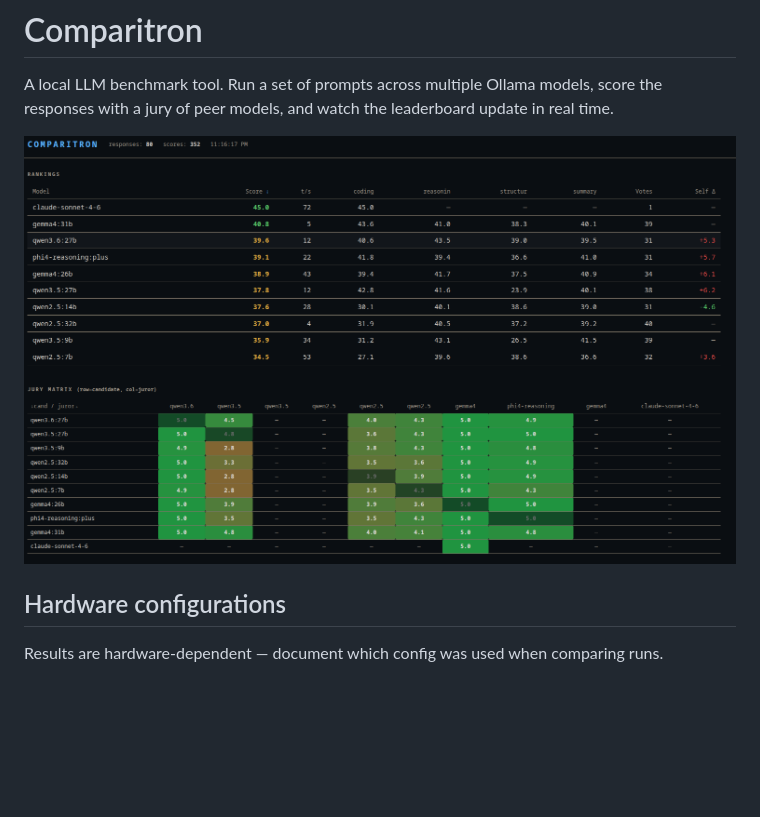
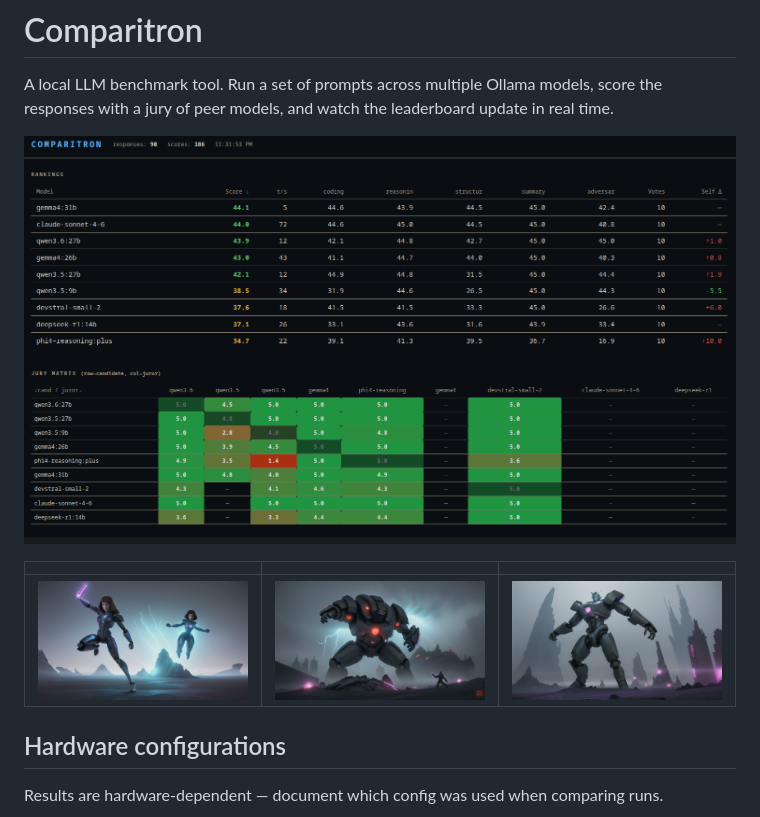
Before and after one commit to loose-bit-labs/comparitron, a Markdown page: README.md, the part around the change. Rendered like a GitHub page; pictures changed too: docs/images/comparitron-Screenshot_20260425_233203.png (added), docs/images/comparitron-gladiators.png (added), docs/images/comparitron-podium.png (added); blank space fills up the shorter version.

```diff
--- a/README.md
+++ b/README.md
@@ -2,7 +2,11 @@
 
 A local LLM benchmark tool. Run a set of prompts across multiple Ollama models, score the responses with a jury of peer models, and watch the leaderboard update in real time.
 
-![Comparitron screenshot](docs/images/comparitron-Screenshot_20260424_231638.png)
+![Comparitron screenshot](docs/images/comparitron-Screenshot_20260425_233203.png)
+
+| | | |
+|---|---|---|
+| ![Robot race](docs/images/comparitron-race.png) | ![Gladiatorial combat](docs/images/comparitron-gladiators.png) | ![Victory podium](docs/images/comparitron-podium.png) |
 
 ## Hardware configurations
 
```
Also changed, not shown: docs/reports/2026-04-25_17-14_chonko-p40_coding-reasoning-structured-summary-adversarial.md (added, +270 -0 lines), docs/images/comparitron-Screenshot_20260425_155813.png (added), 4 other files.
